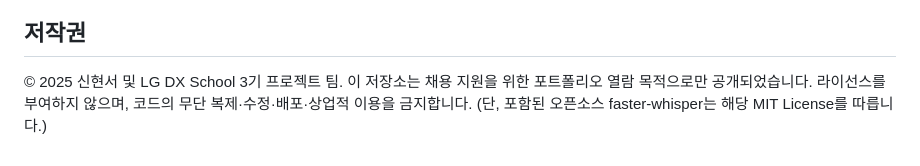
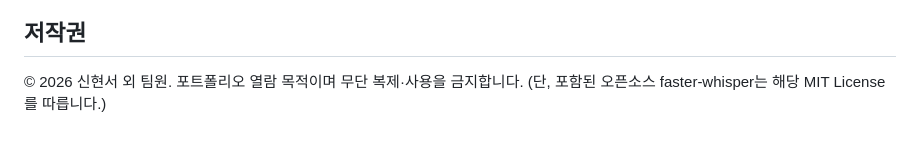
Before and after one commit to hyeonseo-00/ai-subtitle-styling, a Markdown page: README.md, the part around the change. GitHub-like rendering.

Commit message:
Update copyright notice

```diff
--- a/README.md
+++ b/README.md
@@ -59,4 +59,4 @@ STT, 감정 분석 모델, 서버 구현은 AI 엔지니어와 백엔드 팀원
 
 ## 저작권
 
-© 2025 신현서 및 LG DX School 3기 프로젝트 팀. 이 저장소는 채용 지원을 위한 포트폴리오 열람 목적으로만 공개되었습니다. 라이선스를 부여하지 않으며, 코드의 무단 복제·수정·배포·상업적 이용을 금지합니다. (단, 포함된 오픈소스 faster-whisper는 해당 MIT License를 따릅니다.)
+© 2026 신현서 외 팀원. 포트폴리오 열람 목적이며 무단 복제·사용을 금지합니다. (단, 포함된 오픈소스 faster-whisper는 해당 MIT License를 따릅니다.)
```
